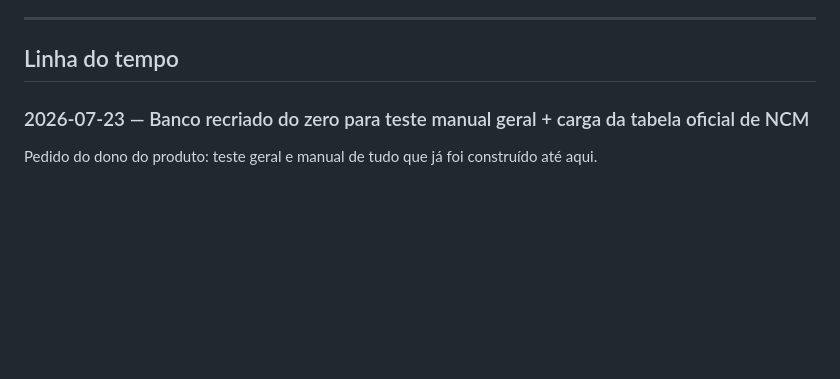
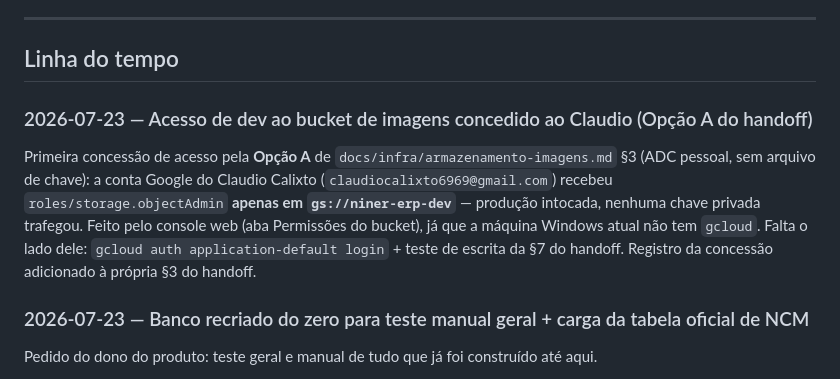
Before and after one commit to evirson/niner-v2, a Markdown page: docs/PROGRESSO.md, the part around the change. GitHub-like rendering; blank space fills up the shorter version.

Commit message:
docs: registra concessao de acesso dev ao bucket niner-erp-dev (Claudio, Opcao A)
claudiocalixto6969@gmail.com com roles/storage.objectAdmin apenas no bucket
de dev, via console web (ADC pessoal, sem chave privada) - primeira concessao
pela Opcao A do handoff docs/infra/armazenamento-imagens.md.

Co-Authored-By: Claude Fable 5 <noreply@anthropic.com>

```diff
--- a/docs/PROGRESSO.md
+++ b/docs/PROGRESSO.md
@@ -45,6 +45,16 @@ decimais, completa só no `onBlur`) e campo de data como texto mascarado `dd/mm/
 ---
 
 ## Linha do tempo
+
+### 2026-07-23 — Acesso de dev ao bucket de imagens concedido ao Claudio (Opção A do handoff)
+
+Primeira concessão de acesso pela **Opção A** de `docs/infra/armazenamento-imagens.md` §3
+(ADC pessoal, sem arquivo de chave): a conta Google do Claudio Calixto
+(`claudiocalixto6969@gmail.com`) recebeu `roles/storage.objectAdmin` **apenas em
+`gs://niner-erp-dev`** — produção intocada, nenhuma chave privada trafegou. Feito pelo
+console web (aba Permissões do bucket), já que a máquina Windows atual não tem `gcloud`.
+Falta o lado dele: `gcloud auth application-default login` + teste de escrita da §7 do
+handoff. Registro da concessão adicionado à própria §3 do handoff.
 
 ### 2026-07-23 — Banco recriado do zero para teste manual geral + carga da tabela oficial de NCM
 
```
Also changed, not shown: docs/infra/armazenamento-imagens.md (+9 -0 lines).
